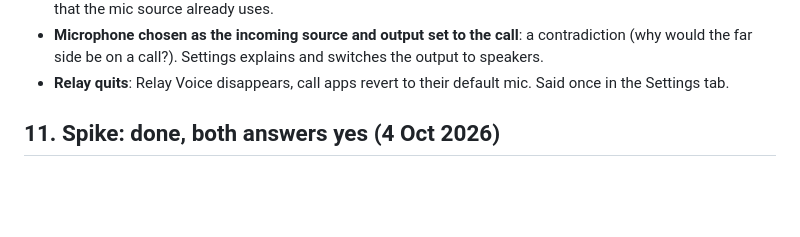
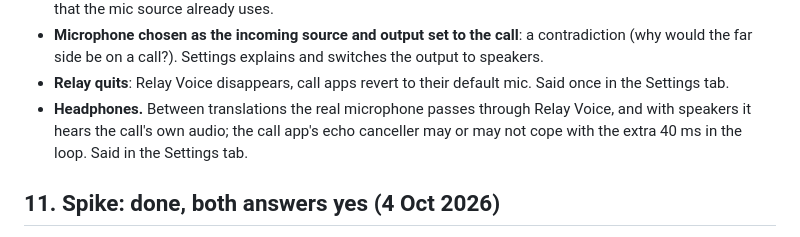
Before and after one commit to dhulser/Relay, a Markdown page: docs/spoken-replies.md, the part around the change. GitHub-like rendering; blank space fills up the shorter version.

Commit message:
Spec: say to wear headphones on a call
Co-Authored-By: Claude Fable 5.1 <noreply@anthropic.com>

```diff
--- a/docs/spoken-replies.md
+++ b/docs/spoken-replies.md
@@ -331,6 +331,10 @@ only one that waits for a whole sentence before anything downstream can start.
   switches the output to speakers.
 - **Relay quits**: Relay Voice disappears, call apps revert to their default
   mic. Said once in the Settings tab.
+- **Headphones.** Between translations the real microphone passes through
+  Relay Voice, and with speakers it hears the call's own audio; the call app's
+  echo canceller may or may not cope with the extra 40 ms in the loop. Said in
+  the Settings tab.
 
 ## 11. Spike: done, both answers yes (4 Oct 2026)
 
```
